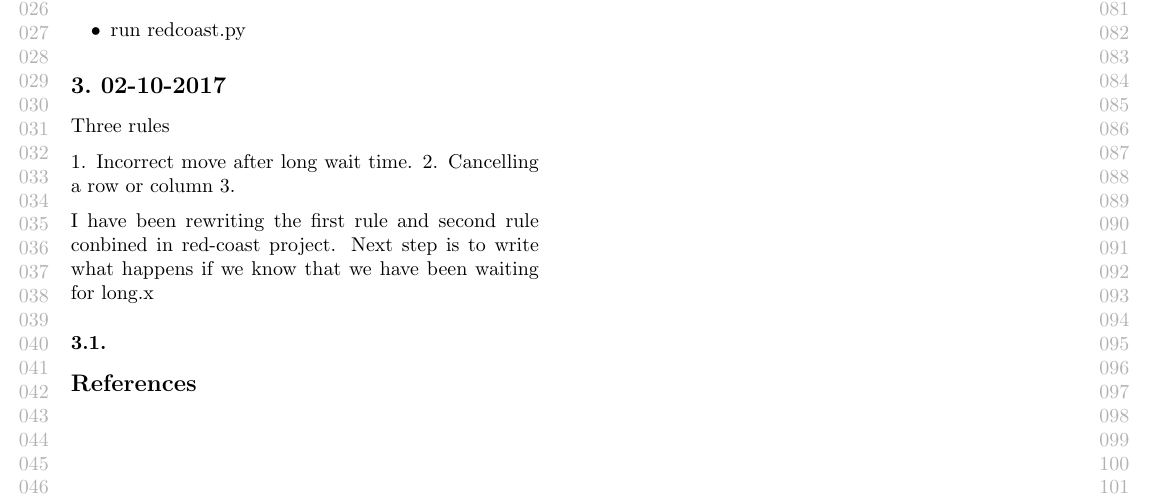
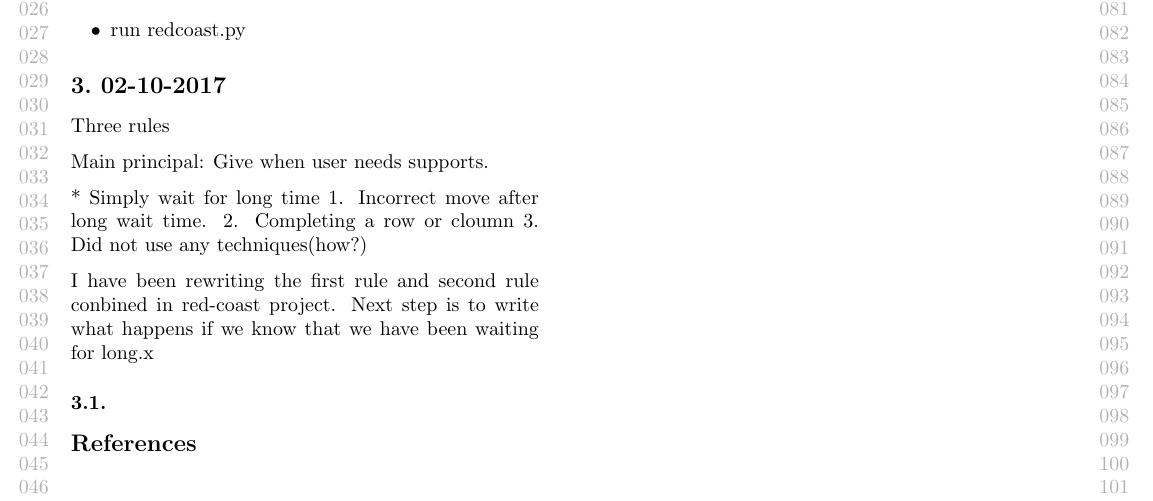
Before and after one commit to gaoyuankidult/Config, a LaTeX paper (docs/log/log.tex): part of the page, cut so that both start at the same text. Compiled offline with pdfLaTeX.

Commit message:
Updated the experiment file.

```diff
--- a/docs/log/log.tex
+++ b/docs/log/log.tex
@@ -50,9 +50,14 @@ Steps of starting the new project.
 \section{02-10-2017}
 Three rules
 
+Main principal:
+Give when user needs supports.
+
+* Simply wait for long time
 1. Incorrect move after long wait time.
-2. Cancelling a row or column
-3.
+2. Completing a row or cloumn
+3. Did not use any techniques(how?)
+
 
 \end{itemize}
 
```
Also changed, not shown: docs/log/.#log.tex (deleted, +0 -1 lines).
